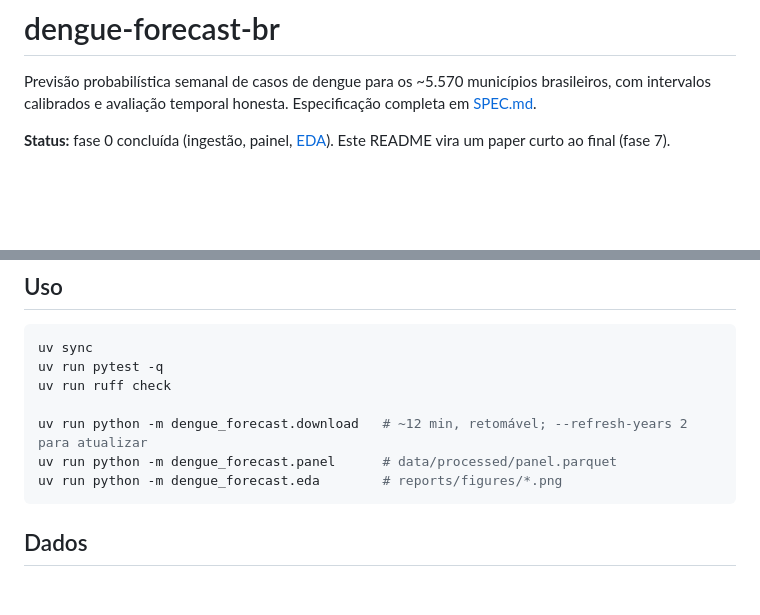
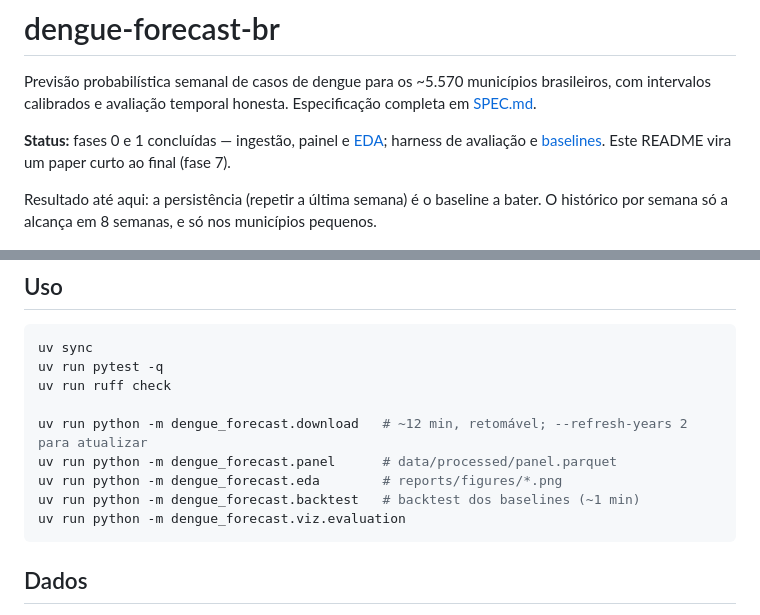
Before and after one commit to pedrohbenetton/dengue-forecast-br, a Markdown page: README.md, 2 parts joined by grey strips. Drawn GitHub-style; blank space fills up the shorter version.

````diff
--- a/README.md
+++ b/README.md
@@ -3,8 +3,11 @@
 Previsão probabilística semanal de casos de dengue para os ~5.570 municípios brasileiros, com
 intervalos calibrados e avaliação temporal honesta. Especificação completa em [SPEC.md](SPEC.md).
 
-**Status:** fase 0 concluída (ingestão, painel, [EDA](reports/eda.md)). Este README vira um
-paper curto ao final (fase 7).
+**Status:** fases 0 e 1 concluídas — ingestão, painel e [EDA](reports/eda.md); harness de
+avaliação e [baselines](reports/fase1.md). Este README vira um paper curto ao final (fase 7).
+
+Resultado até aqui: a persistência (repetir a última semana) é o baseline a bater. O histórico
+por semana só a alcança em 8 semanas, e só nos municípios pequenos.
 
 ![2024 foi o maior ano de dengue da série](reports/figures/eda_ano_recorde.png)
 
@@ -18,6 +21,8 @@ uv run ruff check
 uv run python -m dengue_forecast.download   # ~12 min, retomável; --refresh-years 2 para atualizar
 uv run python -m dengue_forecast.panel      # data/processed/panel.parquet
 uv run python -m dengue_forecast.eda        # reports/figures/*.png
+uv run python -m dengue_forecast.backtest   # backtest dos baselines (~1 min)
+uv run python -m dengue_forecast.viz.evaluation
 ```
 
 ## Dados
````
Also changed, not shown: reports/fase1.md (added, +108 -0 lines), reports/figures/fase1_calibracao.png (added), reports/figures/fase1_skill_por_faixa.png (added), 9 other files.
